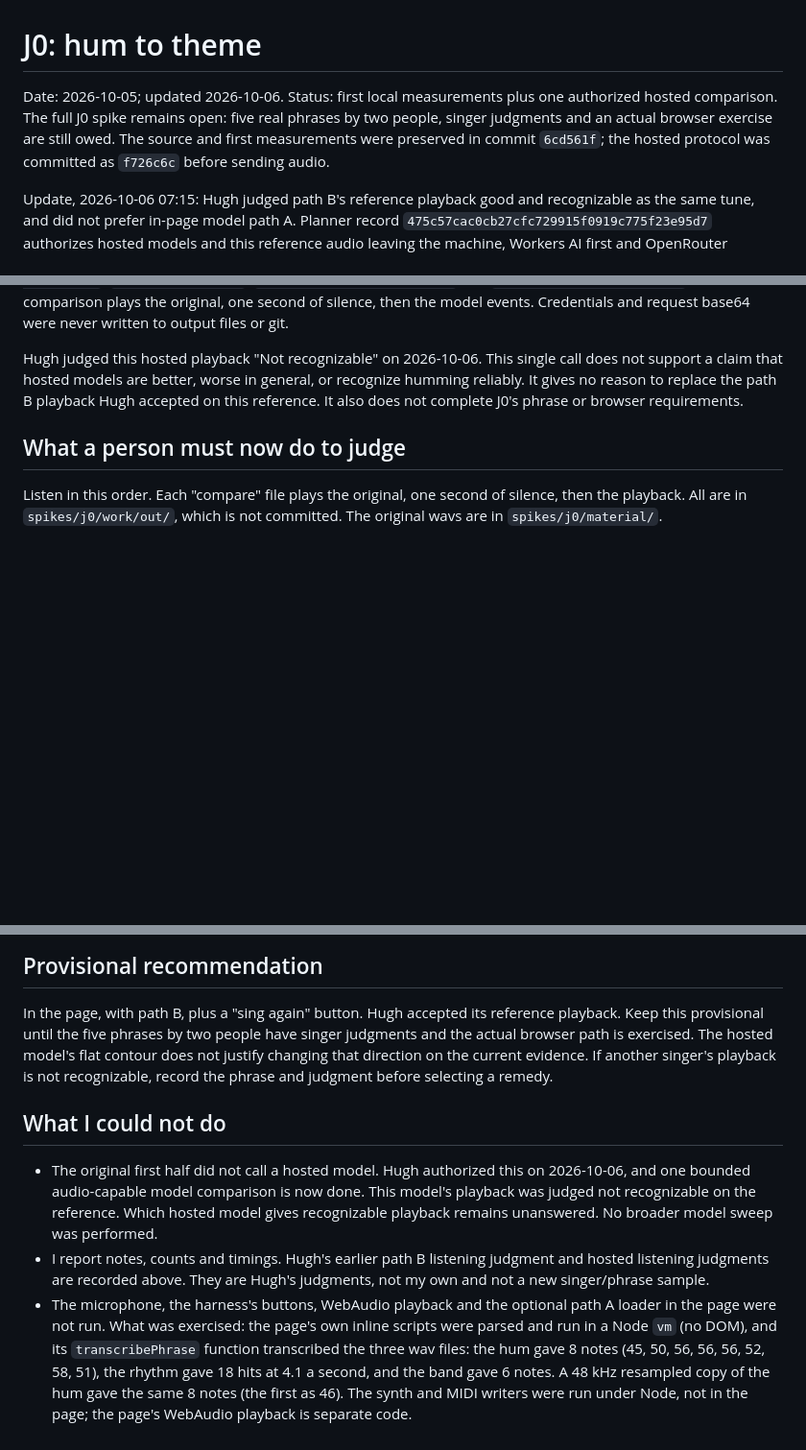
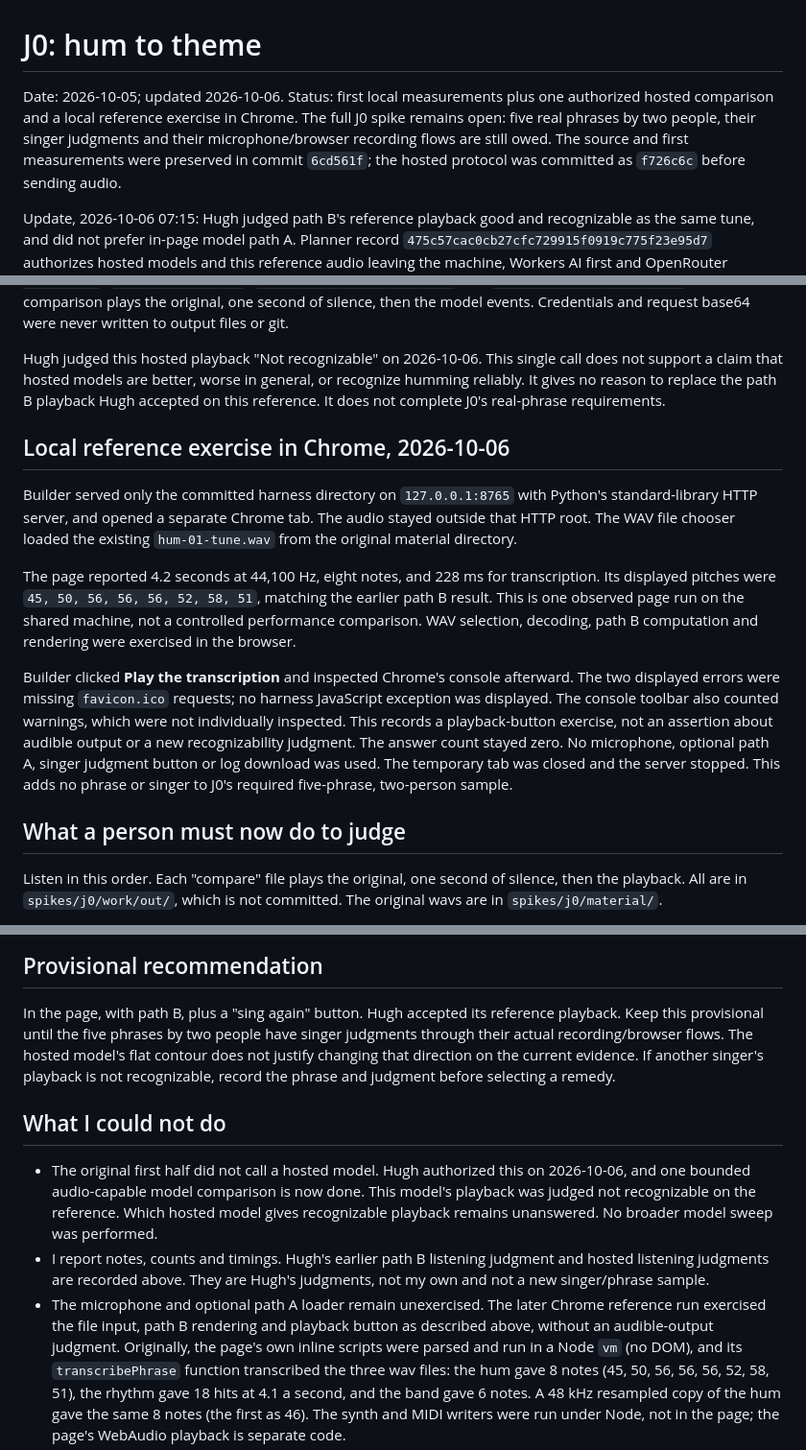
Before and after one commit to generalbusiness-ai/artroom-jam, a Markdown page: notes/2026-10-05-j0-hum-to-theme.md, 3 parts joined by grey strips. Shown at 96% size. Rendered like a GitHub page; blank space fills up the shorter version.

Commit message:
Record local Chrome reference transcription exercise

```diff
--- a/notes/2026-10-05-j0-hum-to-theme.md
+++ b/notes/2026-10-05-j0-hum-to-theme.md
@@ -1,8 +1,9 @@
 # J0: hum to theme
 
 Date: 2026-10-05; updated 2026-10-06. Status: first local measurements plus one
-authorized hosted comparison. The full J0 spike remains open: five real phrases
-by two people, singer judgments and an actual browser exercise are still owed.
+authorized hosted comparison and a local reference exercise in Chrome. The
+full J0 spike remains open: five real phrases by two people, their singer
+judgments and their microphone/browser recording flows are still owed.
 The source and first measurements were preserved in commit `6cd561f`; the
 hosted protocol was committed as `f726c6c` before sending audio.
 
@@ -292,7 +295,30 @@ Hugh judged this hosted playback "Not recognizable" on 2026-10-06. This
 single call does not support a
 claim that hosted models are better, worse in general, or recognize humming
 reliably. It gives no reason to replace the path B playback Hugh accepted on
-this reference. It also does not complete J0's phrase or browser requirements.
+this reference. It does not complete J0's real-phrase requirements.
+
+## Local reference exercise in Chrome, 2026-10-06
+
+Builder served only the committed harness directory on `127.0.0.1:8765`
+with Python's standard-library HTTP server, and opened a separate Chrome
+tab. The audio stayed outside that HTTP root. The WAV file chooser loaded
+the existing `hum-01-tune.wav` from the original material directory.
+
+The page reported 4.2 seconds at 44,100 Hz, eight notes, and 228 ms for
+transcription. Its displayed pitches were `45, 50, 56, 56, 56, 52, 58, 51`,
+matching the earlier path B result. This is one observed page run on the
+shared machine, not a controlled performance comparison. WAV selection,
+decoding, path B computation and rendering were exercised in the browser.
+
+Builder clicked **Play the transcription** and inspected Chrome's console
+afterward. The two displayed errors were missing `favicon.ico` requests;
+no harness JavaScript exception was displayed. The console toolbar also
+counted warnings, which were not individually inspected. This records a
+playback-button exercise, not an assertion about audible output or a new
+recognizability judgment. The answer count stayed zero. No microphone,
+optional path A, singer judgment button or log download was used. The
+temporary tab was closed and the server stopped. This adds no phrase or
+singer to J0's required five-phrase, two-person sample.
 
 ## What a person must now do to judge
 
@@ -334,7 +360,7 @@ Then the secondary phrases, by two people, in the harness:
 
 In the page, with path B, plus a "sing again" button. Hugh accepted its
 reference playback. Keep this provisional until the five phrases by two
-people have singer judgments and the actual browser path is exercised.
+people have singer judgments through their actual recording/browser flows.
 The hosted model's flat contour does not justify changing that direction on
 the current evidence. If another singer's playback is not recognizable,
 record the phrase and judgment before selecting a remedy.
@@ -349,8 +375,10 @@ record the phrase and judgment before selecting a remedy.
 - I report notes, counts and timings. Hugh's earlier path B listening judgment
   and hosted listening judgments are recorded above. They are Hugh's judgments,
   not my own and not a new singer/phrase sample.
-- The microphone, the harness's buttons, WebAudio playback and the optional
-  path A loader in the page were not run. What was exercised: the page's own
+- The microphone and optional path A loader remain unexercised. The later
+  Chrome reference run exercised the file input, path B rendering and
+  playback button as described above, without an audible-output judgment.
+  Originally, the page's own
   inline scripts were parsed and run in a Node `vm` (no DOM), and its
   `transcribePhrase` function transcribed the three wav files: the hum gave 8
   notes (45, 50, 56, 56, 56, 52, 58, 51), the rhythm gave 18 hits at 4.1 a second,
```
Also changed, not shown: other parts of notes/2026-10-05-j0-hum-to-theme.md (+3 -1 lines).
